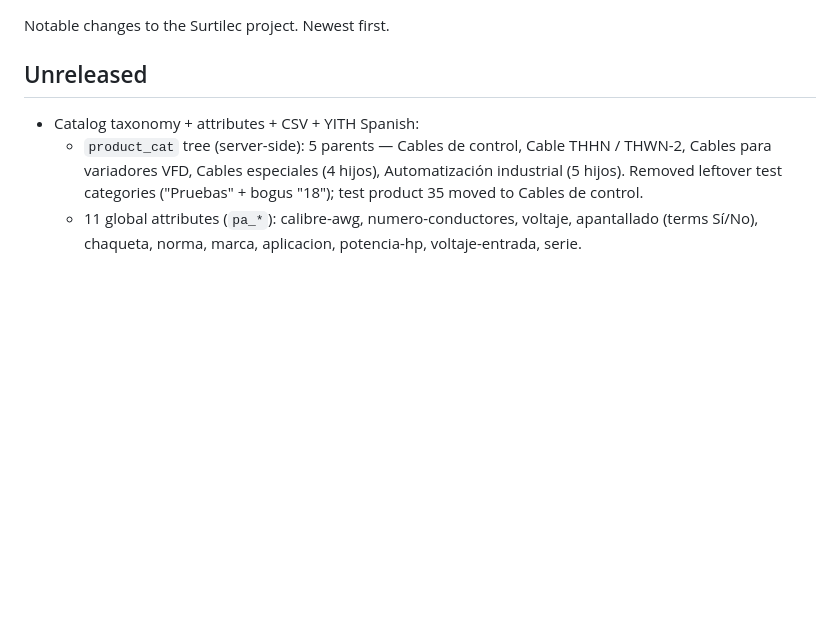
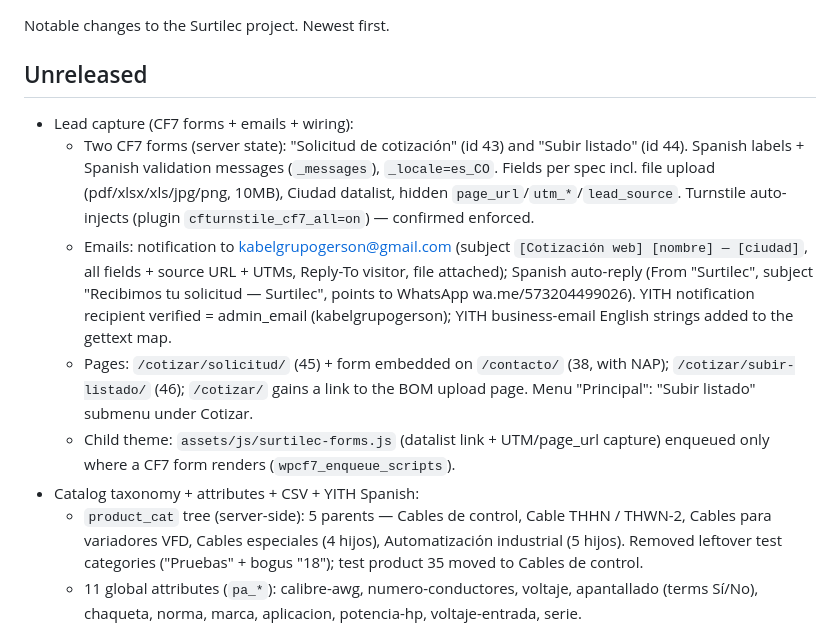
Before and after one commit to Angeloac12/surtilec-site, a Markdown page: docs/changelog.md, the part around the change. Drawn GitHub-style; blank space fills up the shorter version.

```diff
--- a/docs/changelog.md
+++ b/docs/changelog.md
@@ -3,6 +3,11 @@
 Notable changes to the Surtilec project. Newest first.
 
 ## Unreleased
+- Lead capture (CF7 forms + emails + wiring):
+  - Two CF7 forms (server state): "Solicitud de cotización" (id 43) and "Subir listado" (id 44). Spanish labels + Spanish validation messages (`_messages`), `_locale=es_CO`. Fields per spec incl. file upload (pdf/xlsx/xls/jpg/png, 10MB), Ciudad datalist, hidden `page_url`/`utm_*`/`lead_source`. Turnstile auto-injects (plugin `cfturnstile_cf7_all=on`) — confirmed enforced.
+  - Emails: notification to kabelgrupogerson@gmail.com (subject `[Cotización web] [nombre] — [ciudad]`, all fields + source URL + UTMs, Reply-To visitor, file attached); Spanish auto-reply (From "Surtilec", subject "Recibimos tu solicitud — Surtilec", points to WhatsApp wa.me/573204499026). YITH notification recipient verified = admin_email (kabelgrupogerson); YITH business-email English strings added to the gettext map.
+  - Pages: `/cotizar/solicitud/` (45) + form embedded on `/contacto/` (38, with NAP); `/cotizar/subir-listado/` (46); `/cotizar/` gains a link to the BOM upload page. Menu "Principal": "Subir listado" submenu under Cotizar.
+  - Child theme: `assets/js/surtilec-forms.js` (datalist link + UTM/page_url capture) enqueued only where a CF7 form renders (`wpcf7_enqueue_scripts`).
 - Catalog taxonomy + attributes + CSV + YITH Spanish:
   - `product_cat` tree (server-side): 5 parents — Cables de control, Cable THHN / THWN-2, Cables para variadores VFD, Cables especiales (4 hijos), Automatización industrial (5 hijos). Removed leftover test categories ("Pruebas" + bogus "18"); test product 35 moved to Cables de control.
   - 11 global attributes (`pa_*`): calibre-awg, numero-conductores, voltaje, apantallado (terms Sí/No), chaqueta, norma, marca, aplicacion, potencia-hp, voltaje-entrada, serie.
```
Also changed, not shown: docs/decisions.md (+5 -0 lines).
